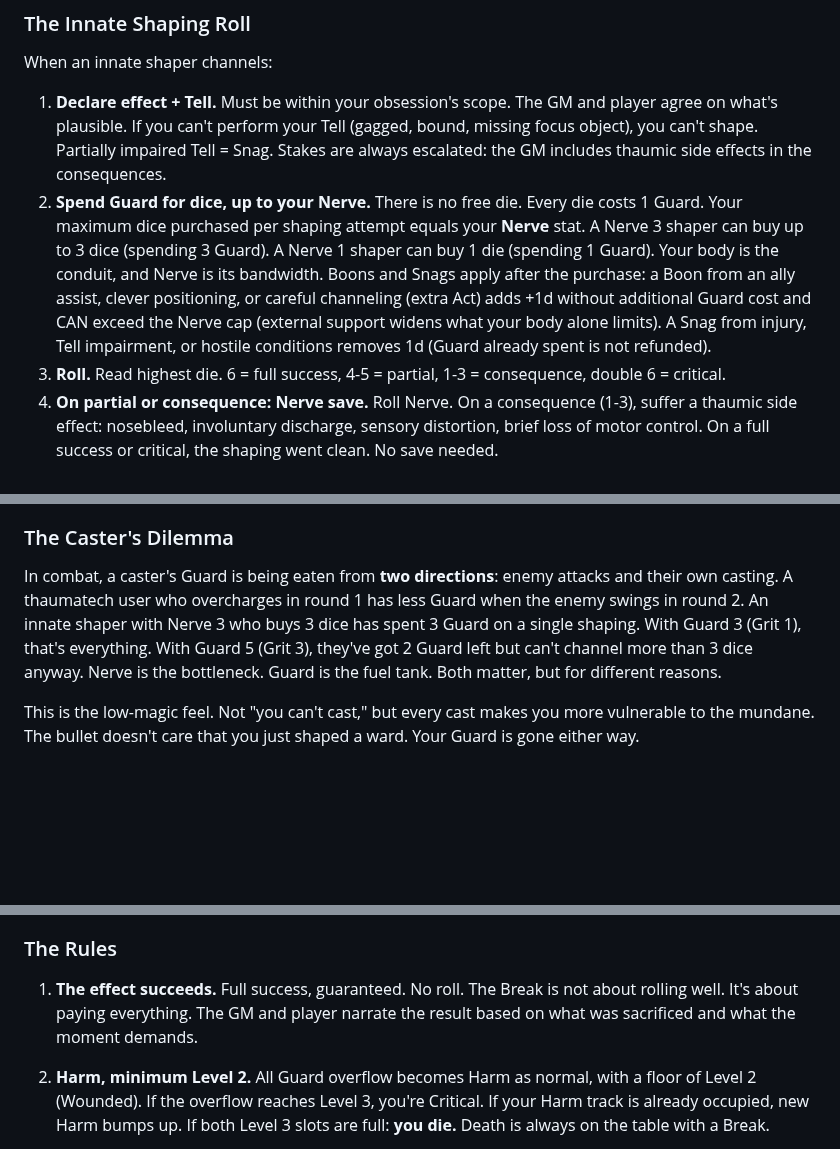
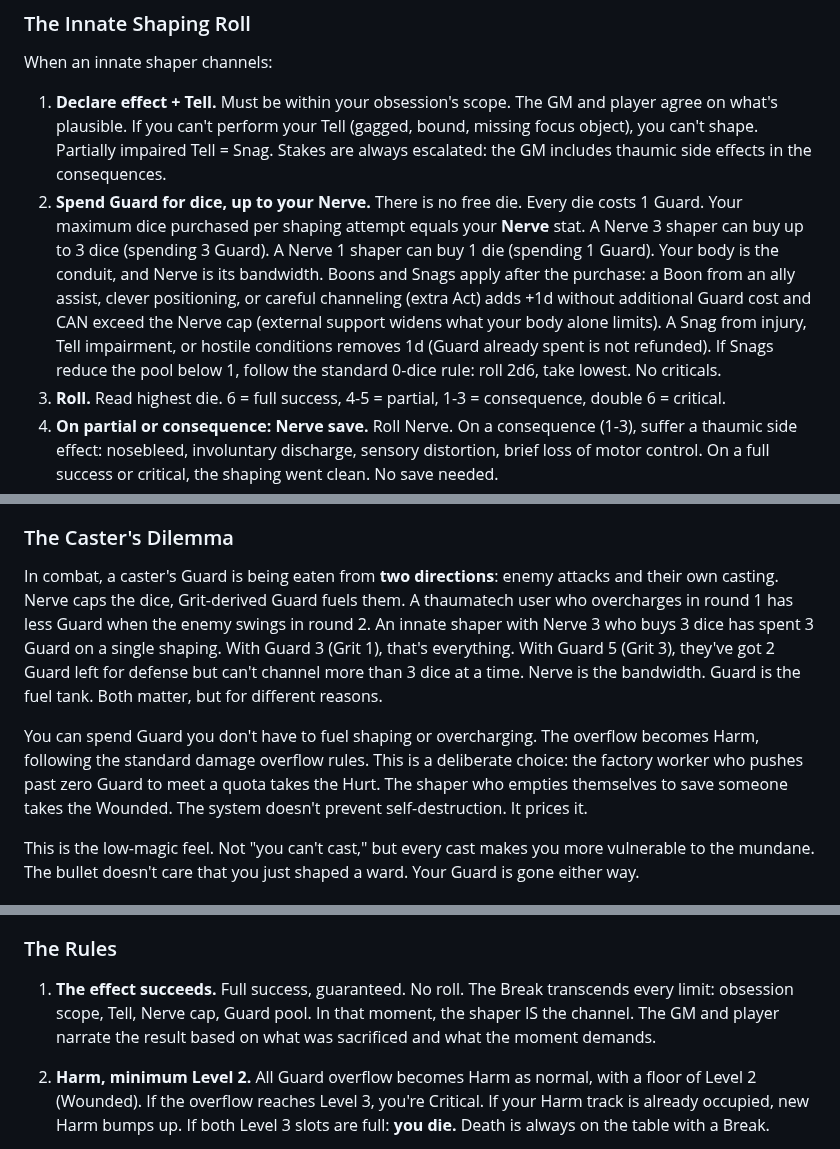
Before and after one commit to jourheighness/after-the-boom, a Markdown page: rules/MAGIC.md, 3 parts joined by grey strips. Drawn GitHub-style; blank space fills up the shorter version.

```diff
--- a/rules/MAGIC.md
+++ b/rules/MAGIC.md
@@ -258,7 +258,7 @@ A character's Tell is not a menu to optimize. It's a statement about who this pe
 When an innate shaper channels:
 
 1. **Declare effect + Tell.** Must be within your obsession's scope. The GM and player agree on what's plausible. If you can't perform your Tell (gagged, bound, missing focus object), you can't shape. Partially impaired Tell = Snag. Stakes are always escalated: the GM includes thaumic side effects in the consequences.
-2. **Spend Guard for dice, up to your Nerve.** There is no free die. Every die costs 1 Guard. Your maximum dice purchased per shaping attempt equals your **Nerve** stat. A Nerve 3 shaper can buy up to 3 dice (spending 3 Guard). A Nerve 1 shaper can buy 1 die (spending 1 Guard). Your body is the conduit, and Nerve is its bandwidth. Boons and Snags apply after the purchase: a Boon from an ally assist, clever positioning, or careful channeling (extra Act) adds +1d without additional Guard cost and CAN exceed the Nerve cap (external support widens what your body alone limits). A Snag from injury, Tell impairment, or hostile conditions removes 1d (Guard already spent is not refunded).
+2. **Spend Guard for dice, up to your Nerve.** There is no free die. Every die costs 1 Guard. Your maximum dice purchased per shaping attempt equals your **Nerve** stat. A Nerve 3 shaper can buy up to 3 dice (spending 3 Guard). A Nerve 1 shaper can buy 1 die (spending 1 Guard). Your body is the conduit, and Nerve is its bandwidth. Boons and Snags apply after the purchase: a Boon from an ally assist, clever positioning, or careful channeling (extra Act) adds +1d without additional Guard cost and CAN exceed the Nerve cap (external support widens what your body alone limits). A Snag from injury, Tell impairment, or hostile conditions removes 1d (Guard already spent is not refunded). If Snags reduce the pool below 1, follow the standard 0-dice rule: roll 2d6, take lowest. No criticals.
 3. **Roll.** Read highest die. 6 = full success, 4-5 = partial, 1-3 = consequence, double 6 = critical.
 4. **On partial or consequence: Nerve save.** Roll Nerve. On a consequence (1-3), suffer a thaumic side effect: nosebleed, involuntary discharge, sensory distortion, brief loss of motor control. On a full success or critical, the shaping went clean. No save needed.
 5. **Tick the Heat clock.** The number of ticks depends on **how visible the magic was:**
@@ -325,7 +325,9 @@ This is the same pipeline as combat damage. No new mechanics. The only differenc
 
 ### The Caster's Dilemma
 
-In combat, a caster's Guard is being eaten from **two directions**: enemy attacks and their own casting. A thaumatech user who overcharges in round 1 has less Guard when the enemy swings in round 2. An innate shaper with Nerve 3 who buys 3 dice has spent 3 Guard on a single shaping. With Guard 3 (Grit 1), that's everything. With Guard 5 (Grit 3), they've got 2 Guard left but can't channel more than 3 dice anyway. Nerve is the bottleneck. Guard is the fuel tank. Both matter, but for different reasons.
+In combat, a caster's Guard is being eaten from **two directions**: enemy attacks and their own casting. Nerve caps the dice, Grit-derived Guard fuels them. A thaumatech user who overcharges in round 1 has less Guard when the enemy swings in round 2. An innate shaper with Nerve 3 who buys 3 dice has spent 3 Guard on a single shaping. With Guard 3 (Grit 1), that's everything. With Guard 5 (Grit 3), they've got 2 Guard left for defense but can't channel more than 3 dice at a time. Nerve is the bandwidth. Guard is the fuel tank. Both matter, but for different reasons.
+
+You can spend Guard you don't have to fuel shaping or overcharging. The overflow becomes Harm, following the standard damage overflow rules. This is a deliberate choice: the factory worker who pushes past zero Guard to meet a quota takes the Hurt. The shaper who empties themselves to save someone takes the Wounded. The system doesn't prevent self-destruction. It prices it.
 
 This is the low-magic feel. Not "you can't cast," but every cast makes you more vulnerable to the mundane. The bullet doesn't care that you just shaped a ward. Your Guard is gone either way.
 
@@ -363,7 +365,7 @@ The player states what they want to happen. There are no obsession limits, no Te
 
 ### The Rules
 
-1. **The effect succeeds.** Full success, guaranteed. No roll. The Break is not about rolling well. It's about paying everything. The GM and player narrate the result based on what was sacrificed and what the moment demands.
+1. **The effect succeeds.** Full success, guaranteed. No roll. The Break transcends every limit: obsession scope, Tell, Nerve cap, Guard pool. In that moment, the shaper IS the channel. The GM and player narrate the result based on what was sacrificed and what the moment demands.
 
 2. **Harm, minimum Level 2.** All Guard overflow becomes Harm as normal, with a floor of Level 2 (Wounded). If the overflow reaches Level 3, you're Critical. If your Harm track is already occupied, new Harm bumps up. If both Level 3 slots are full: **you die.** Death is always on the table with a Break.
 
```
Also changed, not shown: other parts of rules/MAGIC.md (+2 -1 lines), rules/CHARACTER.md (+1 -1 lines), rules/EQUIPMENT.md (+2 -2 lines).
